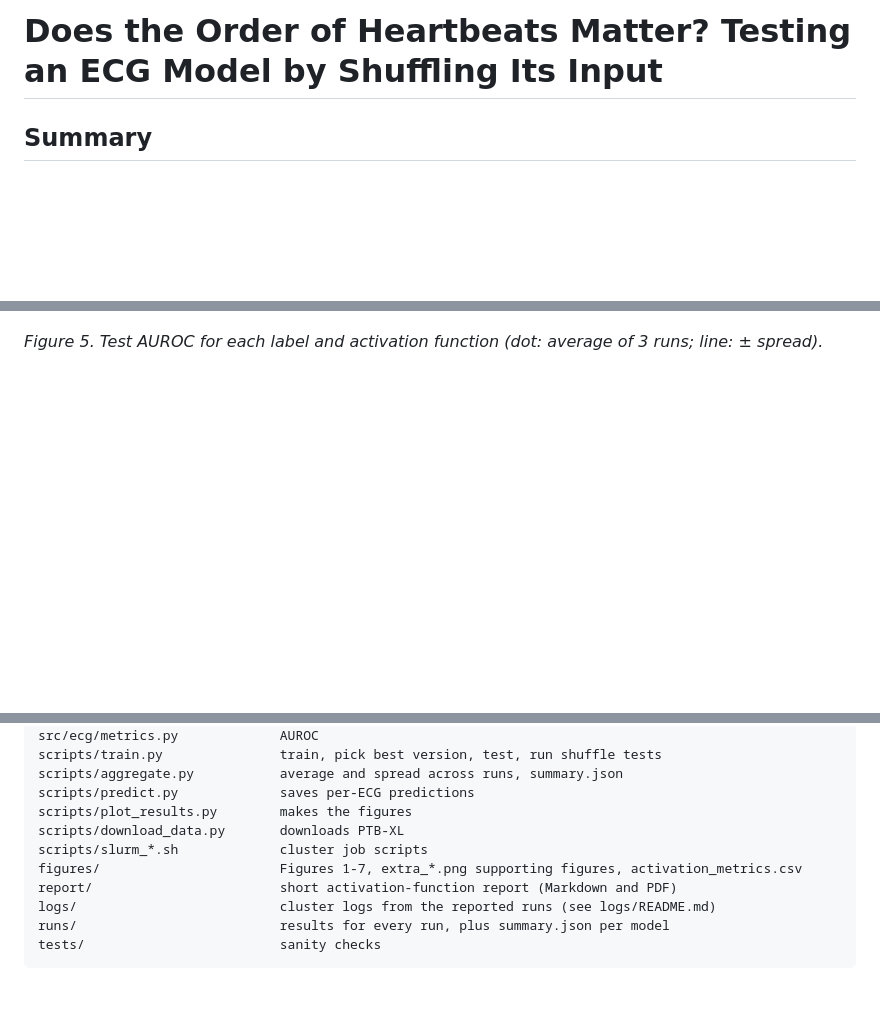
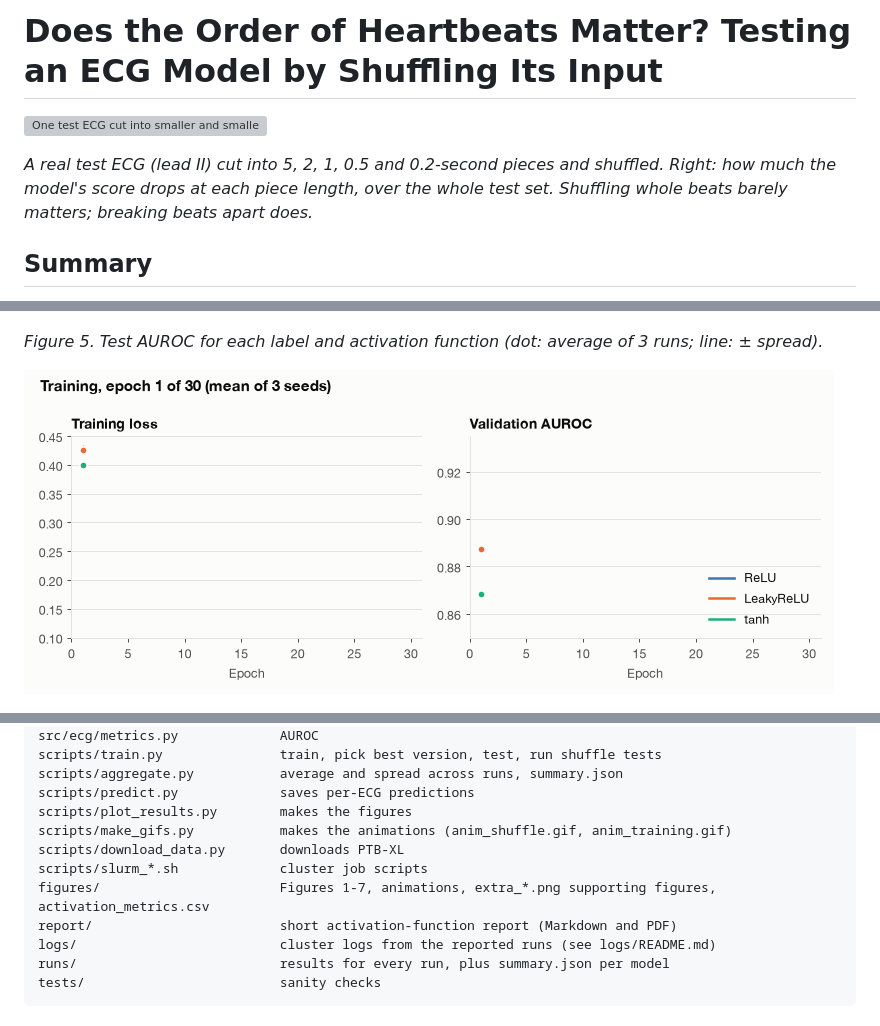
Before and after one commit to dhairyab0069/ecg-diagnostic-classification-ptbxl, a Markdown page: README.md, 3 parts joined by grey strips. GitHub-like rendering; pictures changed too: figures/anim_training.gif (added); blank space fills up the shorter version; grey boxes are pictures that could not be loaded.

```diff
--- a/README.md
+++ b/README.md
@@ -1,4 +1,10 @@
 # Does the Order of Heartbeats Matter? Testing an ECG Model by Shuffling Its Input
+
+![One test ECG cut into smaller and smaller pieces and shuffled, next to the drop in the model's score](figures/anim_shuffle.gif)
+
+*A real test ECG (lead II) cut into 5, 2, 1, 0.5 and 0.2-second pieces and shuffled. Right: how much the
+model's score drops at each piece length, over the whole test set. Shuffling whole beats barely matters;
+breaking beats apart does.*
 
 ## Summary
 
@@ -259,6 +265,8 @@ settings, the same 3 seeds and the same shuffle tests.
 
 *Figure 5. Test AUROC for each label and activation function (dot: average of 3 runs; line: ± spread).*
 
+![Training timelapse for the three activation functions](figures/anim_training.gif)
+
 ![Activation training curves](figures/fig6_activation_training.png)
 
 *Figure 6. Training loss and validation score after each pass, for each activation function (line: average
@@ -381,9 +390,10 @@ scripts/train.py               train, pick best version, test, run shuffle tests
 scripts/aggregate.py           average and spread across runs, summary.json
 scripts/predict.py             saves per-ECG predictions
 scripts/plot_results.py        makes the figures
+scripts/make_gifs.py           makes the animations (anim_shuffle.gif, anim_training.gif)
 scripts/download_data.py       downloads PTB-XL
 scripts/slurm_*.sh             cluster job scripts
-figures/                       Figures 1-7, extra_*.png supporting figures, activation_metrics.csv
+figures/                       Figures 1-7, animations, extra_*.png supporting figures, activation_metrics.csv
 report/                        short activation-function report (Markdown and PDF)
 logs/                          cluster logs from the reported runs (see logs/README.md)
 runs/                          results for every run, plus summary.json per model
```
Also changed, not shown: other parts of README.md (+1 -0 lines), 2 other files.
